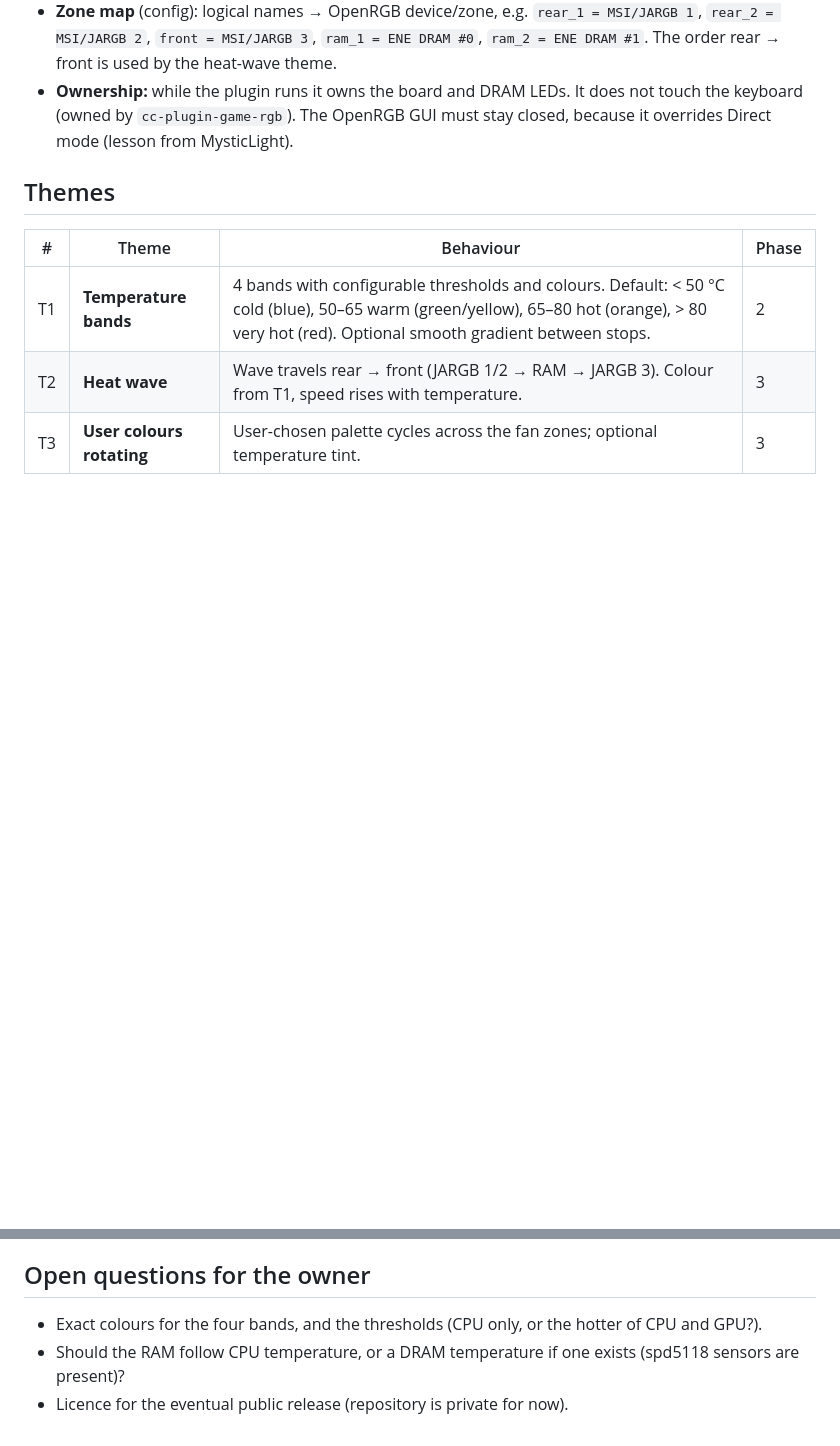
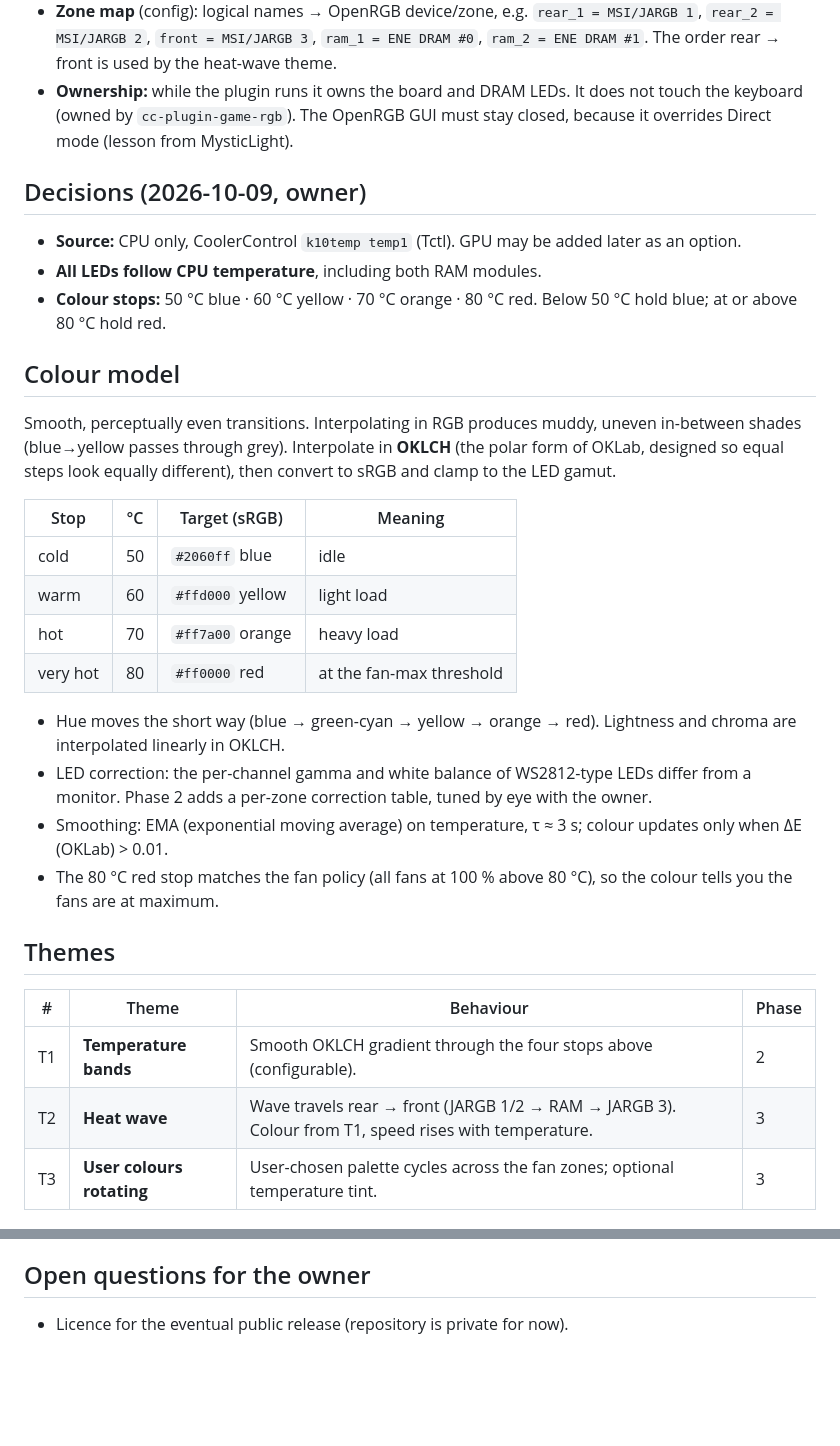
Before and after one commit to droltr/cc-plugin-thermal-rgb, a Markdown page: docs/PLAN.md, 2 parts joined by grey strips. GitHub-like rendering; blank space fills up the shorter version.

Commit message:
docs: record colour decisions, OpenRGB setup notes and requests log
Co-Authored-By: Claude Opus 5.5 <noreply@anthropic.com>

```diff
--- a/docs/PLAN.md
+++ b/docs/PLAN.md
@@ -40,11 +40,41 @@ coolercontrold ──spawns──▶ thermal-rgb (Python, unprivileged cc-plugin
   touch the keyboard (owned by `cc-plugin-game-rgb`). The OpenRGB GUI must stay
   closed, because it overrides Direct mode (lesson from MysticLight).
 
+## Decisions (2026-10-09, owner)
+
+- **Source:** CPU only, CoolerControl `k10temp temp1` (Tctl). GPU may be added later as an option.
+- **All LEDs follow CPU temperature**, including both RAM modules.
+- **Colour stops:** 50 °C blue · 60 °C yellow · 70 °C orange · 80 °C red. Below 50 °C hold
+  blue; at or above 80 °C hold red.
+
+## Colour model
+
+Smooth, perceptually even transitions. Interpolating in RGB produces muddy, uneven
+in-between shades (blue→yellow passes through grey). Interpolate in **OKLCH**
+(the polar form of OKLab, designed so equal steps look equally different), then
+convert to sRGB and clamp to the LED gamut.
+
+| Stop | °C | Target (sRGB) | Meaning |
+|---|---|---|---|
+| cold | 50 | `#2060ff` blue | idle |
+| warm | 60 | `#ffd000` yellow | light load |
+| hot | 70 | `#ff7a00` orange | heavy load |
+| very hot | 80 | `#ff0000` red | at the fan-max threshold |
+
+- Hue moves the short way (blue → green-cyan → yellow → orange → red). Lightness and chroma
+  are interpolated linearly in OKLCH.
+- LED correction: the per-channel gamma and white balance of WS2812-type LEDs differ from a
+  monitor. Phase 2 adds a per-zone correction table, tuned by eye with the owner.
+- Smoothing: EMA (exponential moving average) on temperature, τ ≈ 3 s; colour updates
+  only when ΔE (OKLab) > 0.01.
+- The 80 °C red stop matches the fan policy (all fans at 100 % above 80 °C), so the colour
+  tells you the fans are at maximum.
+
 ## Themes
 
 | # | Theme | Behaviour | Phase |
 |---|---|---|---|
-| T1 | **Temperature bands** | 4 bands with configurable thresholds and colours. Default: < 50 °C cold (blue), 50–65 warm (green/yellow), 65–80 hot (orange), > 80 very hot (red). Optional smooth gradient between stops. | 2 |
+| T1 | **Temperature bands** | Smooth OKLCH gradient through the four stops above (configurable). | 2 |
 | T2 | **Heat wave** | Wave travels rear → front (JARGB 1/2 → RAM → JARGB 3). Colour from T1, speed rises with temperature. | 3 |
 | T3 | **User colours rotating** | User-chosen palette cycles across the fan zones; optional temperature tint. | 3 |
 
@@ -104,6 +134,4 @@ coolercontrold ──spawns──▶ thermal-rgb (Python, unprivileged cc-plugin
 
 ## Open questions for the owner
 
-- Exact colours for the four bands, and the thresholds (CPU only, or the hotter of CPU and GPU?).
-- Should the RAM follow CPU temperature, or a DRAM temperature if one exists (spd5118 sensors are present)?
 - Licence for the eventual public release (repository is private for now).
```
Also changed, not shown: docs/REQUESTS.md (added, +20 -0 lines), docs/setup/openrgb.md (added, +49 -0 lines).
